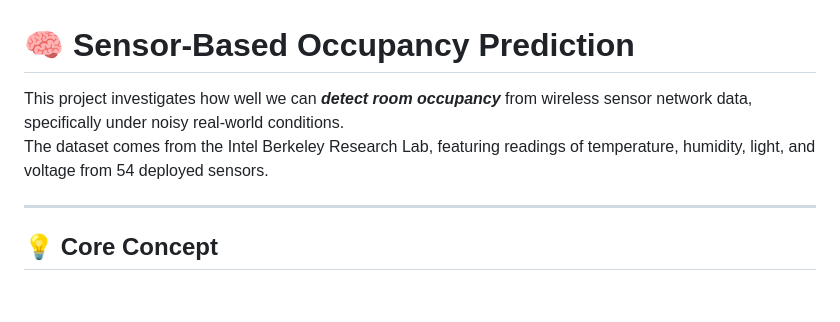
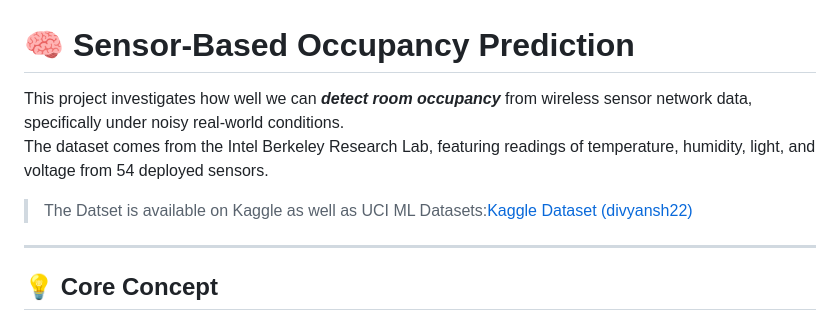
Before and after one commit to steam-bell-92/Intel_Sensors, a Markdown page: README.md, the part around the change. Drawn GitHub-style; blank space fills up the shorter version.

Commit message:
Update README.md
added dataset link

```diff
--- a/README.md
+++ b/README.md
@@ -1,6 +1,8 @@
 # 🧠 Sensor-Based Occupancy Prediction
-This project investigates how well we can **_detect room occupancy_** from wireless sensor network data, specifically under noisy real-world conditions.<br>
+This project investigates how well we can ***detect room occupancy*** from wireless sensor network data, specifically under noisy real-world conditions.<br>
 The dataset comes from the Intel Berkeley Research Lab, featuring readings of temperature, humidity, light, and voltage from 54 deployed sensors.
+
+> The Datset is available on Kaggle as well as UCI ML Datasets:<a href="https://www.kaggle.com/datasets/divyansh22/intel-berkeley-research-lab-sensor-data">Kaggle Dataset (divyansh22)</a>
 
 ---
 
```
